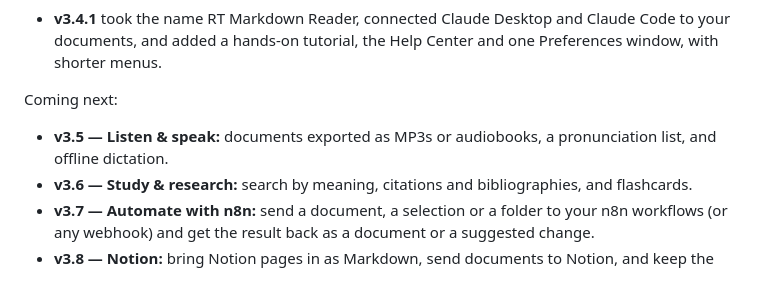
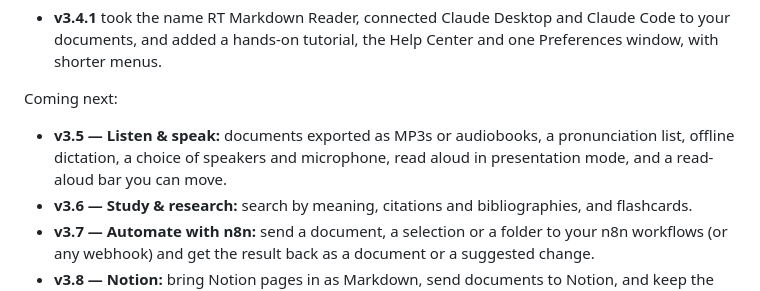
Before and after one commit to neogentrics/neo-markdown-reader, a Markdown page: README.md, the part around the change. Rendered like a GitHub page.

Commit message:
Roadmap: audio devices, reading in slides and the read-aloud bar join v3.5
Co-Authored-By: Claude Opus 5.5 <noreply@anthropic.com>

```diff
--- a/README.md
+++ b/README.md
@@ -683,7 +683,8 @@ On macOS use `Cmd` instead of `Ctrl`. Any of these can be changed under *Prefere
   a hands-on tutorial, the Help Center and one Preferences window, with shorter menus.
 
 Coming next:
-- **v3.5 — Listen & speak:** documents exported as MP3s or audiobooks, a pronunciation list, and offline dictation.
+- **v3.5 — Listen & speak:** documents exported as MP3s or audiobooks, a pronunciation list, offline dictation,
+  a choice of speakers and microphone, read aloud in presentation mode, and a read-aloud bar you can move.
 - **v3.6 — Study & research:** search by meaning, citations and bibliographies, and flashcards.
 - **v3.7 — Automate with n8n:** send a document, a selection or a folder to your n8n workflows (or any webhook)
   and get the result back as a document or a suggested change.
```
Also changed, not shown: ROADMAP.md (+9 -1 lines).
